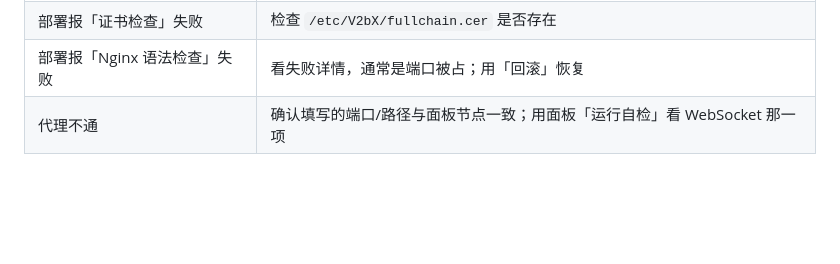
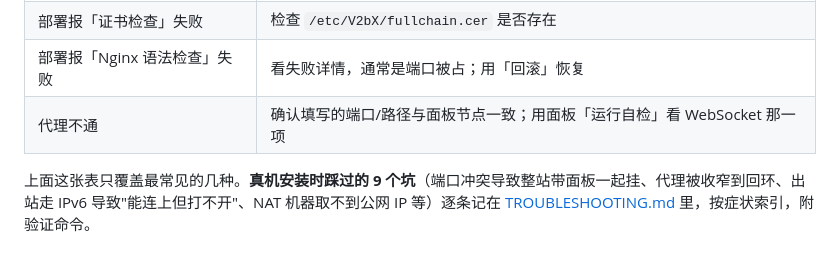
Before and after one commit to Minerchu/hkbt-deploy, a Markdown page: README.md, the part around the change. GitHub-like rendering; blank space fills up the shorter version.

```diff
--- a/README.md
+++ b/README.md
@@ -226,3 +226,5 @@ tail -f /var/log/hkbt-deploy.log  # 部署日志
 | 部署报「证书检查」失败 | 检查 `/etc/V2bX/fullchain.cer` 是否存在 |
 | 部署报「Nginx 语法检查」失败 | 看失败详情，通常是端口被占；用「回滚」恢复 |
 | 代理不通 | 确认填写的端口/路径与面板节点一致；用面板「运行自检」看 WebSocket 那一项 |
+
+上面这张表只覆盖最常见的几种。**真机安装时踩过的 9 个坑**（端口冲突导致整站带面板一起挂、代理被收窄到回环、出站走 IPv6 导致"能连上但打不开"、NAT 机器取不到公网 IP 等）逐条记在 [TROUBLESHOOTING.md](TROUBLESHOOTING.md) 里，按症状索引，附验证命令。
```
Also changed, not shown: HANDOFF.md (+4 -1 lines), TROUBLESHOOTING.md (added, +366 -0 lines).
